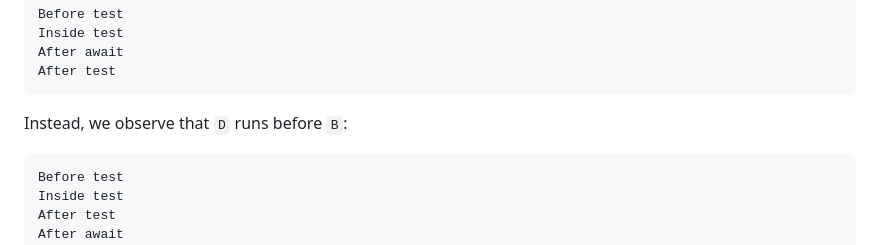
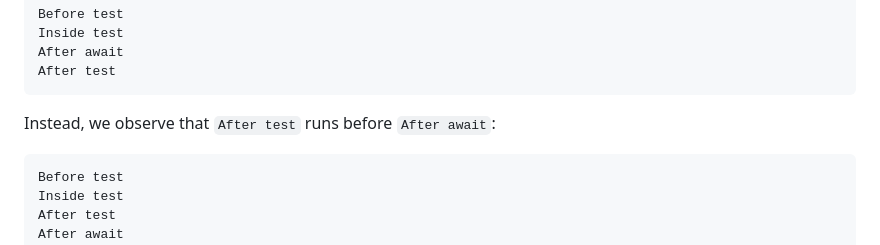
Before and after one commit to marsha-t/javascript-event-loop-explained, a Markdown page: docs/04-async-await.md, the part around the change. Rendered like a GitHub page.

Commit message:
fix typo in article 4

````diff
--- a/docs/04-async-await.md
+++ b/docs/04-async-await.md
@@ -54,7 +54,7 @@ After await
 After test
 ```
 
-Instead, we observe that `D` runs before `B`:
+Instead, we observe that `After test` runs before `After await`:
 
 ``` plaintext
 Before test
````
